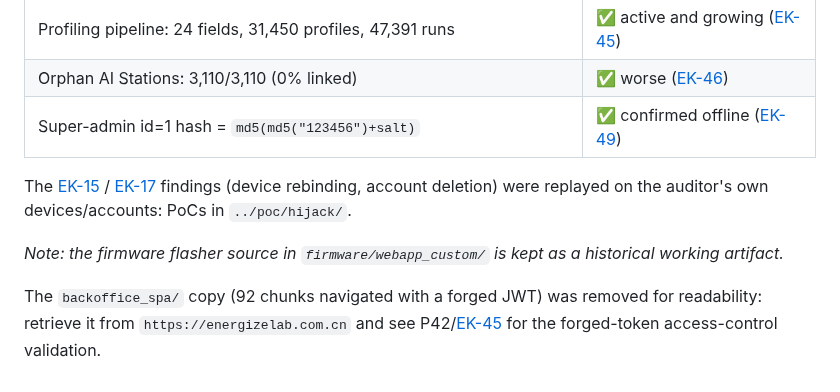
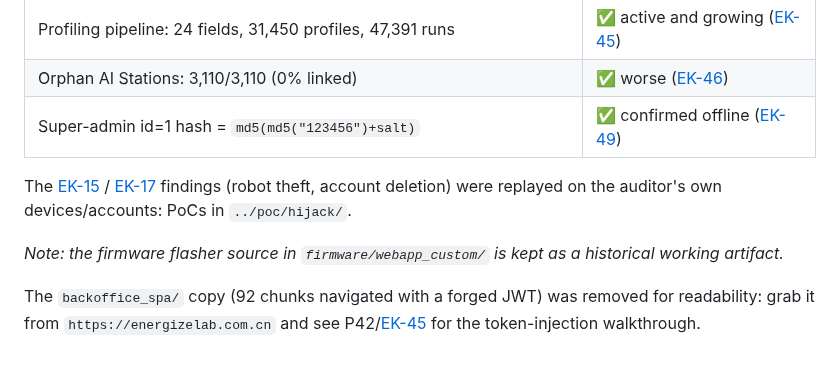
Before and after one commit to xn0tsa/your-secrets-are-safe-with-me, a Markdown page: artifacts/README.md, the part around the change. Drawn GitHub-style.

Commit message:
Unfix some language, it's fine.

```diff
--- a/artifacts/README.md
+++ b/artifacts/README.md
@@ -31,12 +31,12 @@ Historical working documents kept as-is are noted below.
 | Orphan AI Stations: 3,110/3,110 (0% linked) | ✅ worse ([EK-46](../findings/06-privacy.md#EK-46)) |
 | Super-admin id=1 hash = `md5(md5("123456")+salt)` | ✅ confirmed offline ([EK-49](../findings/02-infra.md#EK-49)) |
 
-The [EK-15](../findings/01-cloud-api.md#EK-15) / [EK-17](../findings/01-cloud-api.md#EK-17) findings (device rebinding, account deletion) were replayed on the
+The [EK-15](../findings/01-cloud-api.md#EK-15) / [EK-17](../findings/01-cloud-api.md#EK-17) findings (robot theft, account deletion) were replayed on the
 auditor's own devices/accounts: PoCs in `../poc/hijack/`.
 
 *Note: the firmware flasher source in `firmware/webapp_custom/` is kept as a
 historical working artifact.*
 
 The `backoffice_spa/` copy (92 chunks navigated with a forged JWT) was removed
-for readability: retrieve it from `https://energizelab.com.cn` and see P42/[EK-45](../findings/06-privacy.md#EK-45)
-for the forged-token access-control validation.
+for readability: grab it from `https://energizelab.com.cn` and see P42/[EK-45](../findings/06-privacy.md#EK-45)
+for the token-injection walkthrough.
```
Also changed, not shown: findings/02-infra.md (+1 -1 lines), poc/RETEST.md (+1 -1 lines).
